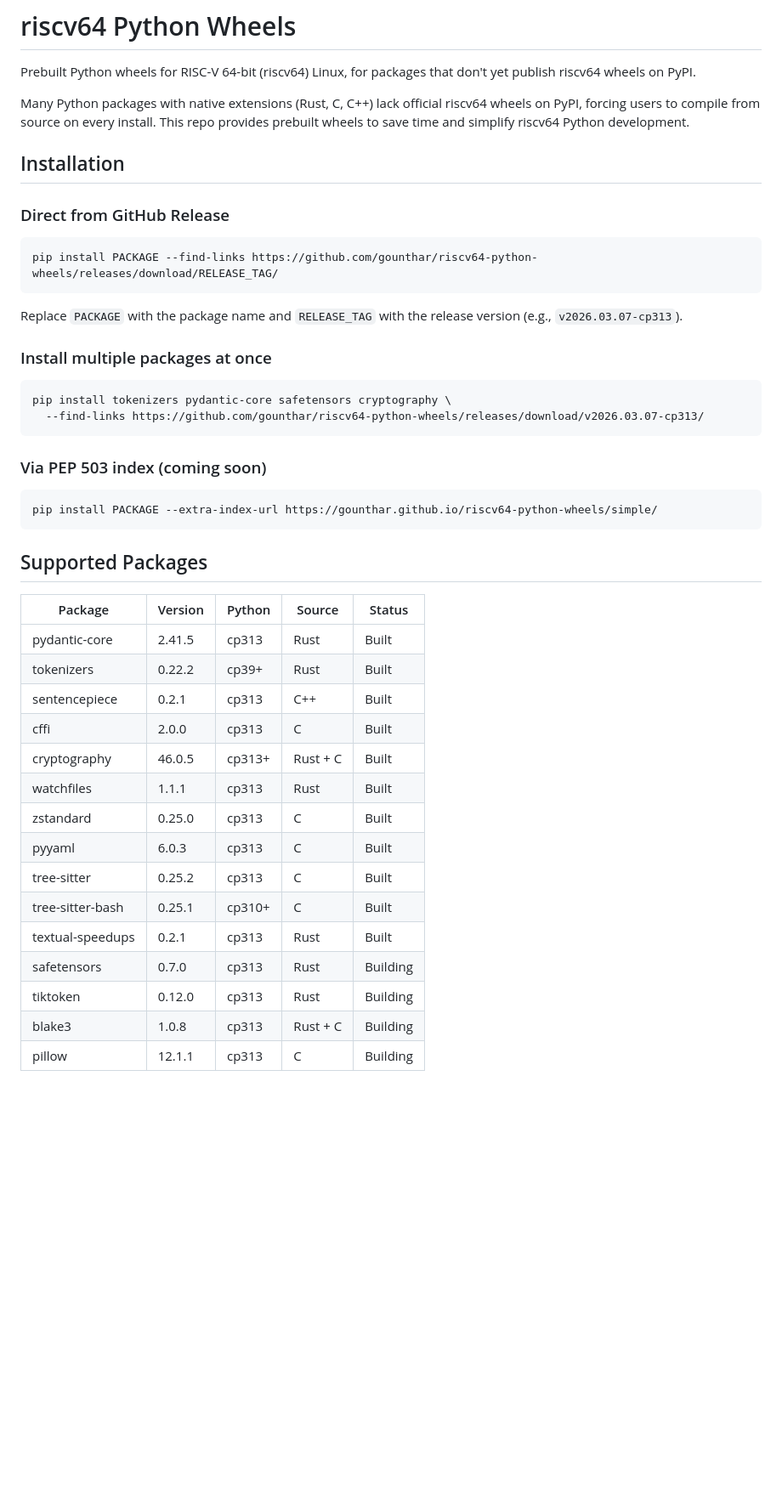
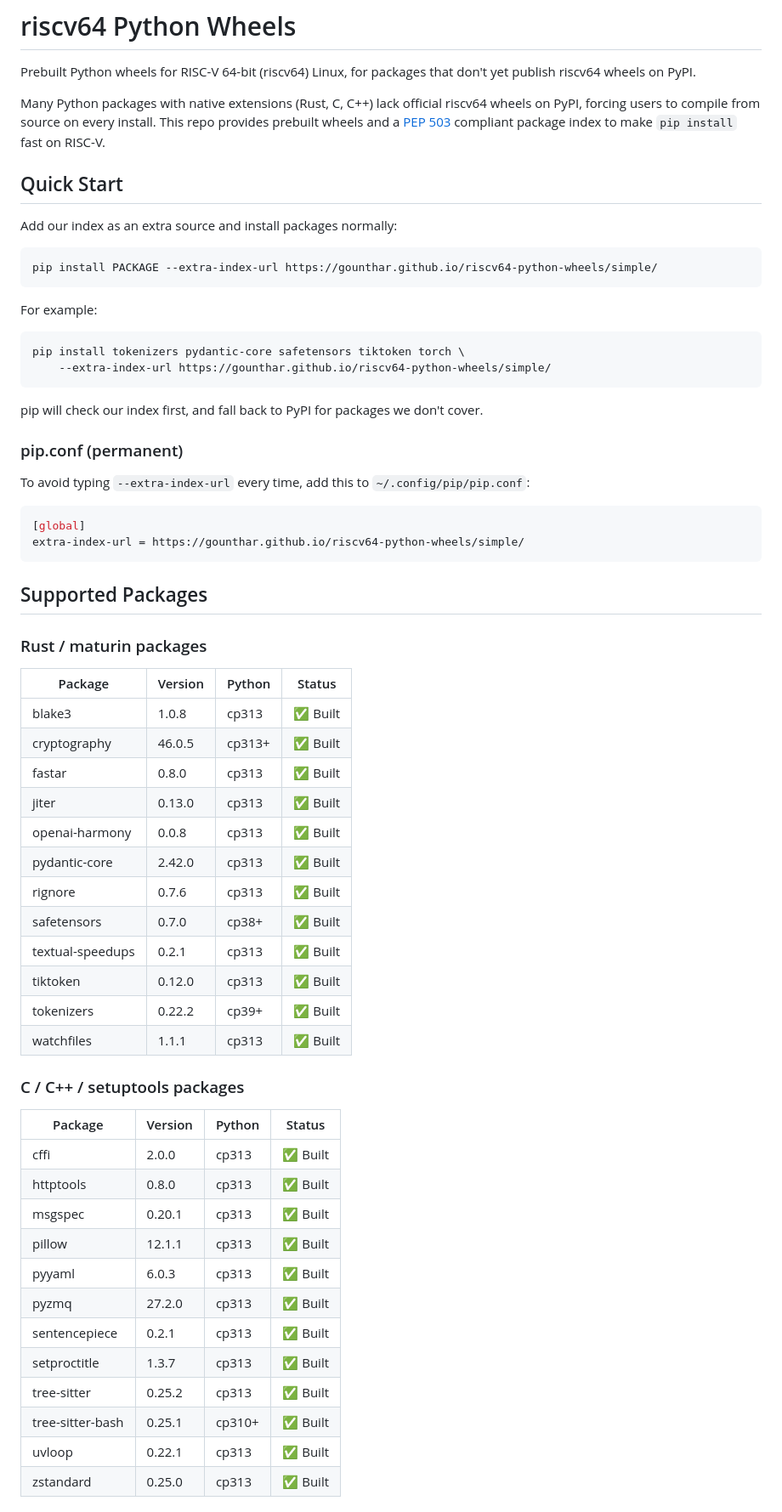
Before and after one commit to gounthar/riscv64-python-wheels, a Markdown page: README.md, the part around one of its changes. Shown at 85% size. Drawn GitHub-style; blank space fills up the shorter version.

Commit message:
docs: update README with all 25 packages and PEP 503 index as primary install method

````diff
--- a/README.md
+++ b/README.md
@@ -2,47 +2,67 @@
 
 Prebuilt Python wheels for RISC-V 64-bit (riscv64) Linux, for packages that don't yet publish riscv64 wheels on PyPI.
 
-Many Python packages with native extensions (Rust, C, C++) lack official riscv64 wheels on PyPI, forcing users to compile from source on every install. This repo provides prebuilt wheels to save time and simplify riscv64 Python development.
+Many Python packages with native extensions (Rust, C, C++) lack official riscv64 wheels on PyPI, forcing users to compile from source on every install. This repo provides prebuilt wheels and a [PEP 503](https://peps.python.org/pep-0503/) compliant package index to make `pip install` fast on RISC-V.
 
-## Installation
+## Quick Start
 
-### Direct from GitHub Release
-
-```bash
-pip install PACKAGE --find-links https://github.com/gounthar/riscv64-python-wheels/releases/download/RELEASE_TAG/
-```
-
-Replace `PACKAGE` with the package name and `RELEASE_TAG` with the release version (e.g., `v2026.03.07-cp313`).
-
-### Install multiple packages at once
-
-```bash
-pip install tokenizers pydantic-core safetensors cryptography \
-  --find-links https://github.com/gounthar/riscv64-python-wheels/releases/download/v2026.03.07-cp313/
-```
-
-### Via PEP 503 index (coming soon)
+Add our index as an extra source and install packages normally:
 
 ```bash
 pip install PACKAGE --extra-index-url https://gounthar.github.io/riscv64-python-wheels/simple/
 ```
 
+For example:
+
+```bash
+pip install tokenizers pydantic-core safetensors tiktoken torch \
+    --extra-index-url https://gounthar.github.io/riscv64-python-wheels/simple/
+```
+
+pip will check our index first, and fall back to PyPI for packages we don't cover.
+
+### pip.conf (permanent)
+
+To avoid typing `--extra-index-url` every time, add this to `~/.config/pip/pip.conf`:
+
+```ini
+[global]
+extra-index-url = https://gounthar.github.io/riscv64-python-wheels/simple/
+```
+
 ## Supported Packages
 
-| Package | Version | Python | Source | Status |
-|---------|---------|--------|--------|--------|
-| pydantic-core | 2.41.5 | cp313 | Rust | Built |
-| tokenizers | 0.22.2 | cp39+ | Rust | Built |
-| sentencepiece | 0.2.1 | cp313 | C++ | Built |
-| cffi | 2.0.0 | cp313 | C | Built |
-| cryptography | 46.0.5 | cp313+ | Rust + C | Built |
-| watchfiles | 1.1.1 | cp313 | Rust | Built |
-| zstandard | 0.25.0 | cp313 | C | Built |
-| pyyaml | 6.0.3 | cp313 | C | Built |
-| tree-sitter | 0.25.2 | cp313 | C | Built |
-| tree-sitter-bash | 0.25.1 | cp310+ | C | Built |
-| textual-speedups | 0.2.1 | cp313 | Rust | Built |
-| safetensors | 0.7.0 | cp313 | Rust | Building |
-| tiktoken | 0.12.0 | cp313 | Rust | Building |
-| blake3 | 1.0.8 | cp313 | Rust + C | Building |
-| pillow | 12.1.1 | cp313 | C | Building |
+### Rust / maturin packages
+
+| Package | Version | Python | Status |
+|---------|---------|--------|--------|
+| blake3 | 1.0.8 | cp313 | ✅ Built |
+| cryptography | 46.0.5 | cp313+ | ✅ Built |
+| fastar | 0.8.0 | cp313 | ✅ Built |
+| jiter | 0.13.0 | cp313 | ✅ Built |
+| openai-harmony | 0.0.8 | cp313 | ✅ Built |
+| pydantic-core | 2.42.0 | cp313 | ✅ Built |
+| rignore | 0.7.6 | cp313 | ✅ Built |
+| safetensors | 0.7.0 | cp38+ | ✅ Built |
+| textual-speedups | 0.2.1 | cp313 | ✅ Built |
+| tiktoken | 0.12.0 | cp313 | ✅ Built |
+| tokenizers | 0.22.2 | cp39+ | ✅ Built |
+| watchfiles | 1.1.1 | cp313 | ✅ Built |
+
+### C / C++ / setuptools packages
+
+| Package | Version | Python | Status |
+|---------|---------|--------|--------|
+| cffi | 2.0.0 | cp313 | ✅ Built |
+| httptools | 0.8.0 | cp313 | ✅ Built |
+| msgspec | 0.20.1 | cp313 | ✅ Built |
+| pillow | 12.1.1 | cp313 | ✅ Built |
+| pyyaml | 6.0.3 | cp313 | ✅ Built |
+| pyzmq | 27.2.0 | cp313 | ✅ Built |
+| sentencepiece | 0.2.1 | cp313 | ✅ Built |
+| setproctitle | 1.3.7 | cp313 | ✅ Built |
+| tree-sitter | 0.25.2 | cp313 | ✅ Built |
+| tree-sitter-bash | 0.25.1 | cp310+ | ✅ Built |
+| uvloop | 0.22.1 | cp313 | ✅ Built |
+| zstandard | 0.25.0 | cp313 | ✅ Built |
+
````
Also changed, not shown: other parts of README.md (+31 -19 lines).
